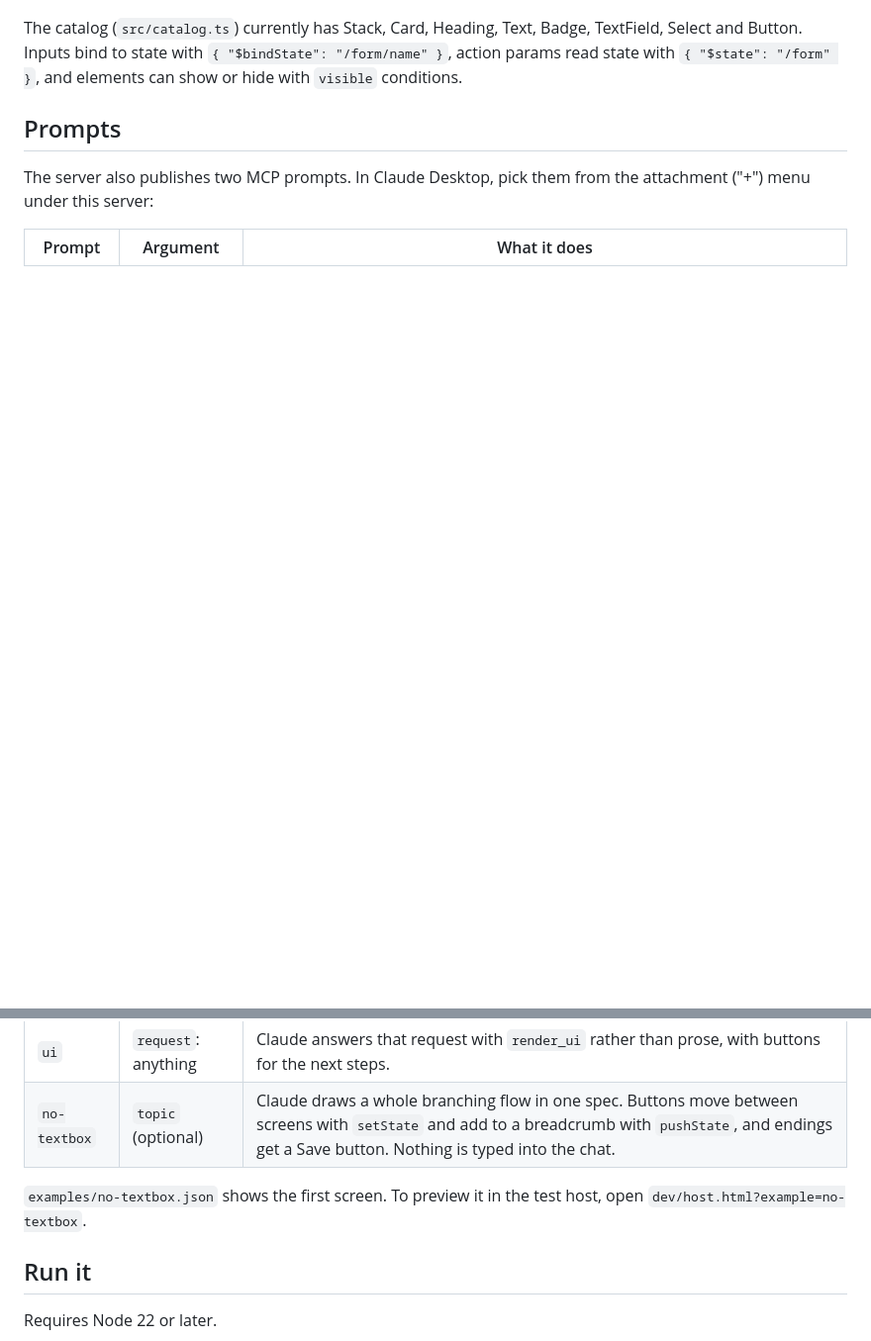
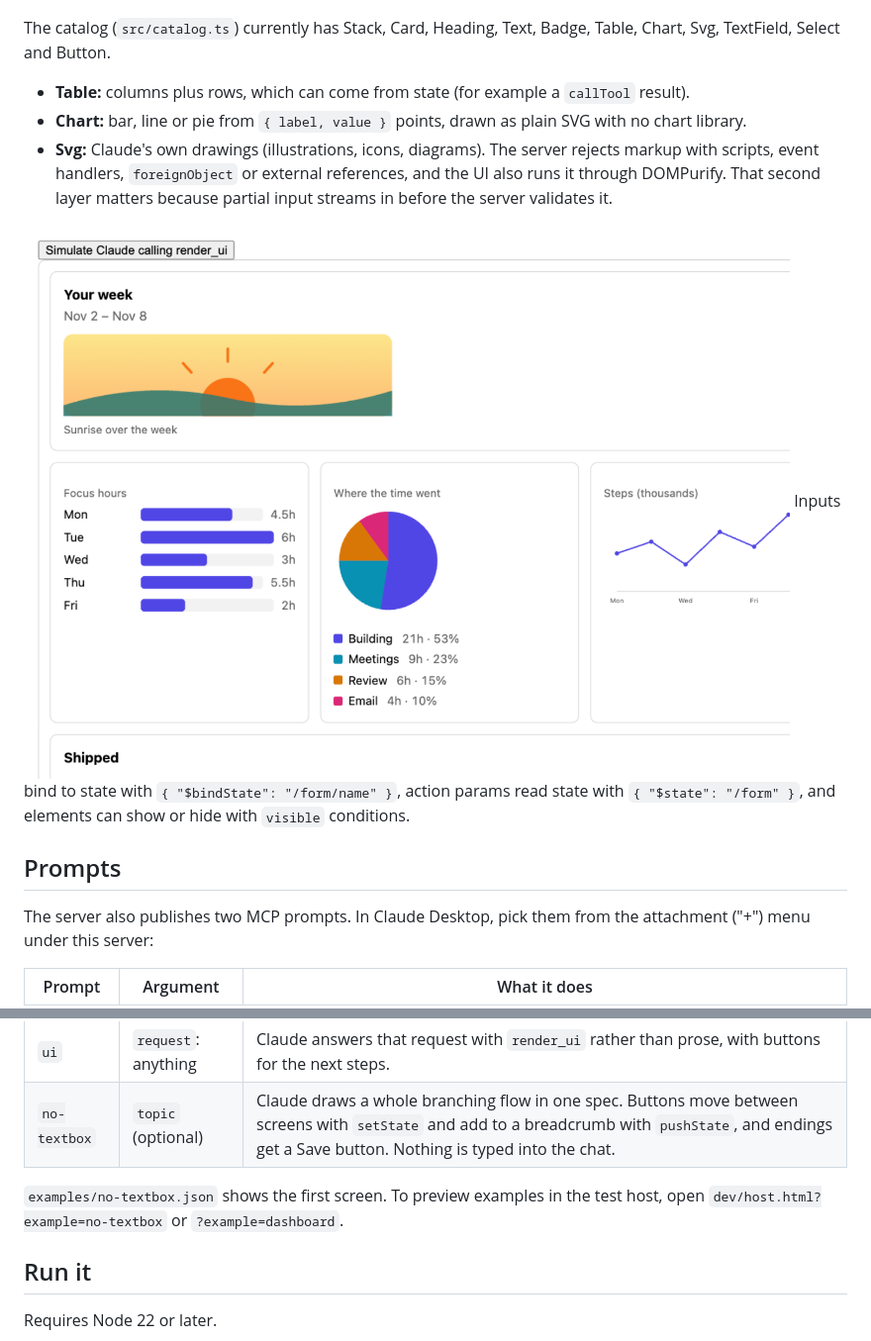
Before and after one commit to dzuluaga/json-render-mcp-app, a Markdown page: README.md, 2 parts joined by grey strips. Shown at 99% size. Drawn GitHub-style; pictures changed too: docs/dashboard.png (added); blank space fills up the shorter version.

```diff
--- a/README.md
+++ b/README.md
@@ -27,7 +27,13 @@ Claude ──render_ui({ spec })──▶ MCP server ──validated spec──
 
 ![Confirmation card after Save](docs/submit-confirmation.png)
 
-The catalog (`src/catalog.ts`) currently has Stack, Card, Heading, Text, Badge, TextField, Select and Button. Inputs bind to state with `{ "$bindState": "/form/name" }`, action params read state with `{ "$state": "/form" }`, and elements can show or hide with `visible` conditions.
+The catalog (`src/catalog.ts`) currently has Stack, Card, Heading, Text, Badge, Table, Chart, Svg, TextField, Select and Button.
+
+- **Table:** columns plus rows, which can come from state (for example a `callTool` result).
+- **Chart:** bar, line or pie from `{ label, value }` points, drawn as plain SVG with no chart library.
+- **Svg:** Claude's own drawings (illustrations, icons, diagrams). The server rejects markup with scripts, event handlers, `foreignObject` or external references, and the UI also runs it through DOMPurify. That second layer matters because partial input streams in before the server validates it.
+
+![Dashboard example](docs/dashboard.png) Inputs bind to state with `{ "$bindState": "/form/name" }`, action params read state with `{ "$state": "/form" }`, and elements can show or hide with `visible` conditions.
 
 ## Prompts
 
@@ -38,7 +44,7 @@ The server also publishes two MCP prompts. In Claude Desktop, pick them from the
 | `ui` | `request`: anything | Claude answers that request with `render_ui` rather than prose, with buttons for the next steps. |
 | `no-textbox` | `topic` (optional) | Claude draws a whole branching flow in one spec. Buttons move between screens with `setState` and add to a breadcrumb with `pushState`, and endings get a Save button. Nothing is typed into the chat. |
 
-`examples/no-textbox.json` shows the first screen. To preview it in the test host, open `dev/host.html?example=no-textbox`.
+`examples/no-textbox.json` shows the first screen. To preview examples in the test host, open `dev/host.html?example=no-textbox` or `?example=dashboard`.
 
 ## Run it
 
```
Also changed, not shown: 9 other files.
